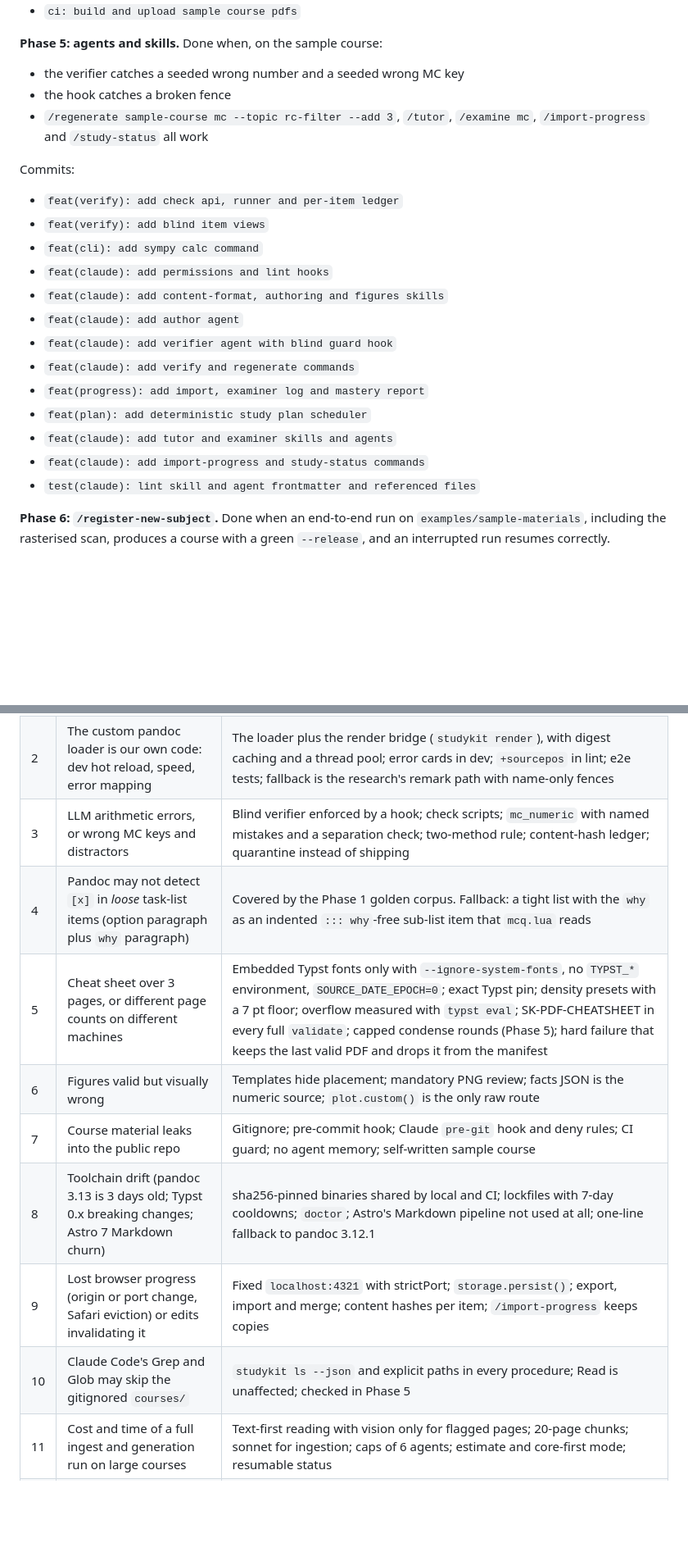
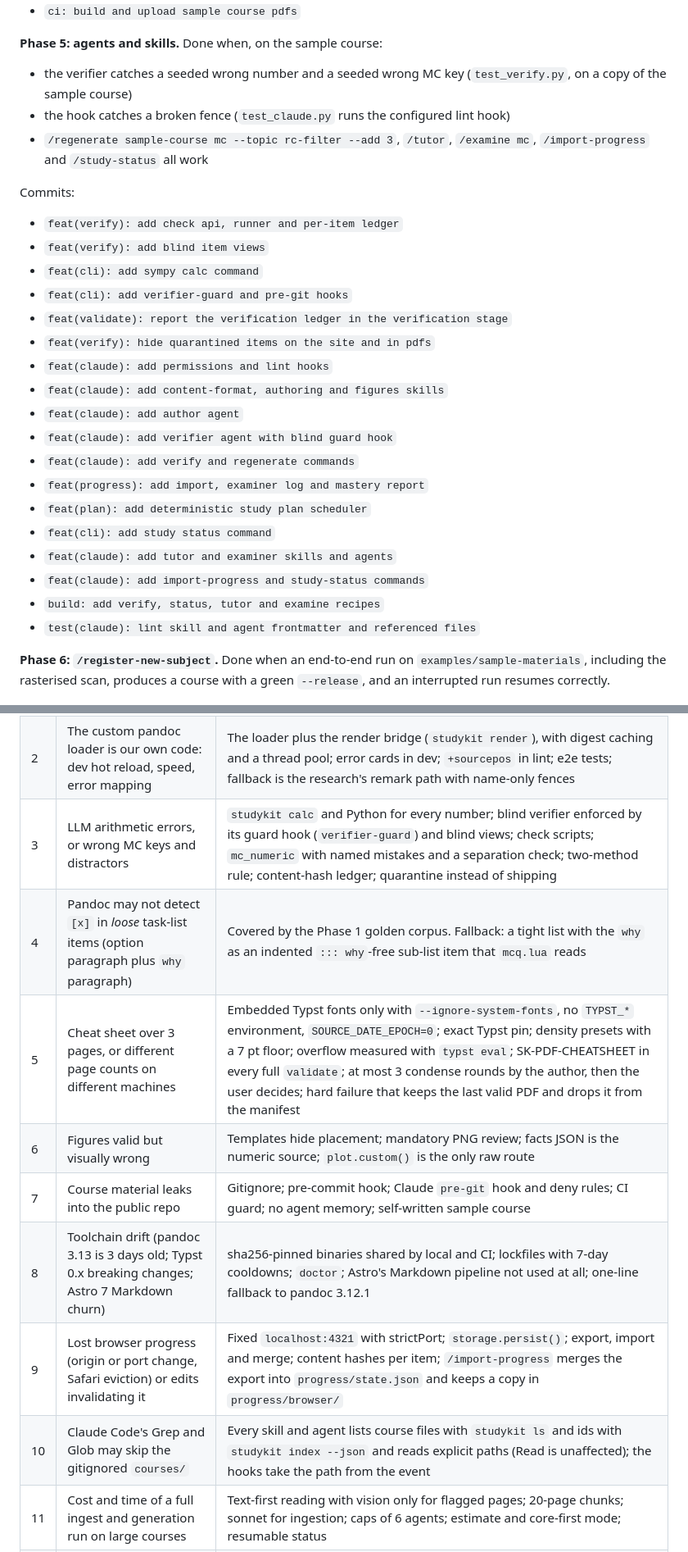
Before and after one commit to SemperParatusGithub/study-kit, a Markdown page: docs/architecture.md, 2 parts joined by grey strips. Shown at 82% size. GitHub-like rendering; blank space fills up the shorter version.

Commit message:
docs(spec): mark phase 5 done and update the risks it mitigates

```diff
--- a/docs/architecture.md
+++ b/docs/architecture.md
@@ -1891,14 +1891,18 @@ Commits:
 - `ci: build and upload sample course pdfs`
 
 **Phase 5: agents and skills.** Done when, on the sample course:
-- the verifier catches a seeded wrong number and a seeded wrong MC key
-- the hook catches a broken fence
+- the verifier catches a seeded wrong number and a seeded wrong MC key (`test_verify.py`,
+  on a copy of the sample course)
+- the hook catches a broken fence (`test_claude.py` runs the configured lint hook)
 - `/regenerate sample-course mc --topic rc-filter --add 3`, `/tutor`, `/examine mc`, `/import-progress` and `/study-status` all work
 
 Commits:
 - `feat(verify): add check api, runner and per-item ledger`
 - `feat(verify): add blind item views`
 - `feat(cli): add sympy calc command`
+- `feat(cli): add verifier-guard and pre-git hooks`
+- `feat(validate): report the verification ledger in the verification stage`
+- `feat(verify): hide quarantined items on the site and in pdfs`
 - `feat(claude): add permissions and lint hooks`
 - `feat(claude): add content-format, authoring and figures skills`
 - `feat(claude): add author agent`
@@ -1906,8 +1910,10 @@ Commits:
 - `feat(claude): add verify and regenerate commands`
 - `feat(progress): add import, examiner log and mastery report`
 - `feat(plan): add deterministic study plan scheduler`
+- `feat(cli): add study status command`
 - `feat(claude): add tutor and examiner skills and agents`
 - `feat(claude): add import-progress and study-status commands`
+- `build: add verify, status, tutor and examine recipes`
 - `test(claude): lint skill and agent frontmatter and referenced files`
 
 **Phase 6: `/register-new-subject`.** Done when an end-to-end run on `examples/sample-materials`, including the rasterised scan, produces a course with a green `--release`, and an interrupted run resumes correctly.
@@ -1928,14 +1934,14 @@ Commits:
 |---|---|---|
 | 1 | KaTeX (web) and texmath (PDF) disagree on math. This is the only remaining two-engine split. | One written subset; `math.lua` denylist with replacements; KaTeX strict plus `--fail-if-warnings`; lint hook on every write; every full `validate` compiles the course's PDFs with every warning an error (SK-PDF); golden corpus in CI, re-run on every pandoc or Typst bump |
 | 2 | The custom pandoc loader is our own code: dev hot reload, speed, error mapping | The loader plus the render bridge (`studykit render`), with digest caching and a thread pool; error cards in dev; `+sourcepos` in lint; e2e tests; fallback is the research's remark path with name-only fences |
-| 3 | LLM arithmetic errors, or wrong MC keys and distractors | Blind verifier enforced by a hook; check scripts; `mc_numeric` with named mistakes and a separation check; two-method rule; content-hash ledger; quarantine instead of shipping |
+| 3 | LLM arithmetic errors, or wrong MC keys and distractors | `studykit calc` and Python for every number; blind verifier enforced by its guard hook (`verifier-guard`) and blind views; check scripts; `mc_numeric` with named mistakes and a separation check; two-method rule; content-hash ledger; quarantine instead of shipping |
 | 4 | Pandoc may not detect `[x]` in *loose* task-list items (option paragraph plus `why` paragraph) | Covered by the Phase 1 golden corpus. Fallback: a tight list with the `why` as an indented `::: why`-free sub-list item that `mcq.lua` reads |
-| 5 | Cheat sheet over 3 pages, or different page counts on different machines | Embedded Typst fonts only with `--ignore-system-fonts`, no `TYPST_*` environment, `SOURCE_DATE_EPOCH=0`; exact Typst pin; density presets with a 7 pt floor; overflow measured with `typst eval`; SK-PDF-CHEATSHEET in every full `validate`; capped condense rounds (Phase 5); hard failure that keeps the last valid PDF and drops it from the manifest |
+| 5 | Cheat sheet over 3 pages, or different page counts on different machines | Embedded Typst fonts only with `--ignore-system-fonts`, no `TYPST_*` environment, `SOURCE_DATE_EPOCH=0`; exact Typst pin; density presets with a 7 pt floor; overflow measured with `typst eval`; SK-PDF-CHEATSHEET in every full `validate`; at most 3 condense rounds by the author, then the user decides; hard failure that keeps the last valid PDF and drops it from the manifest |
 | 6 | Figures valid but visually wrong | Templates hide placement; mandatory PNG review; facts JSON is the numeric source; `plot.custom()` is the only raw route |
 | 7 | Course material leaks into the public repo | Gitignore; pre-commit hook; Claude `pre-git` hook and deny rules; CI guard; no agent memory; self-written sample course |
 | 8 | Toolchain drift (pandoc 3.13 is 3 days old; Typst 0.x breaking changes; Astro 7 Markdown churn) | sha256-pinned binaries shared by local and CI; lockfiles with 7-day cooldowns; `doctor`; Astro's Markdown pipeline not used at all; one-line fallback to pandoc 3.12.1 |
-| 9 | Lost browser progress (origin or port change, Safari eviction) or edits invalidating it | Fixed `localhost:4321` with strictPort; `storage.persist()`; export, import and merge; content hashes per item; `/import-progress` keeps copies |
-| 10 | Claude Code's Grep and Glob may skip the gitignored `courses/` | `studykit ls --json` and explicit paths in every procedure; Read is unaffected; checked in Phase 5 |
+| 9 | Lost browser progress (origin or port change, Safari eviction) or edits invalidating it | Fixed `localhost:4321` with strictPort; `storage.persist()`; export, import and merge; content hashes per item; `/import-progress` merges the export into `progress/state.json` and keeps a copy in `progress/browser/` |
+| 10 | Claude Code's Grep and Glob may skip the gitignored `courses/` | Every skill and agent lists course files with `studykit ls` and ids with `studykit index --json` and reads explicit paths (Read is unaffected); the hooks take the path from the event |
 | 11 | Cost and time of a full ingest and generation run on large courses | Text-first reading with vision only for flagged pages; 20-page chunks; sonnet for ingestion; caps of 6 agents; estimate and core-first mode; resumable status |
 | 12 | Mock exams copy past exams too closely | Modelled at archetype level; n-gram similarity warning (planned); new values and circuits required |
 | 13 | YAML pitfalls (backslash escapes, YAML 1.1 vs 1.2) | Scalar-style lint from parser events; restricted PyYAML loader that reads plain scalars like the YAML 1.2 core schema; the site gets frontmatter from that loader through the render bridge and reads `course.yaml` and `plan.yaml` with `yaml` 1.2 (core schema); no LaTeX in `course.yaml` |
```
Also changed, not shown: other parts of docs/architecture.md (+1 -1 lines).
